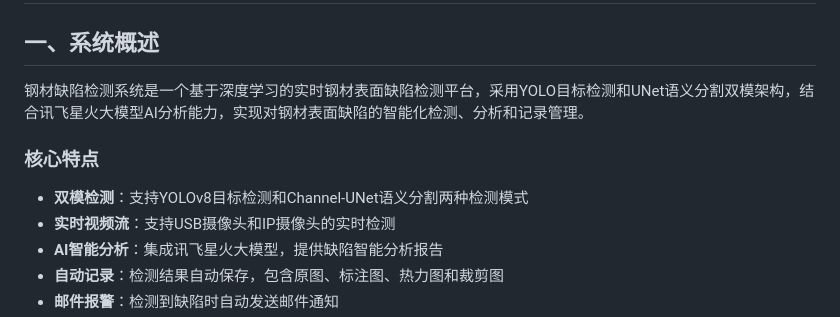
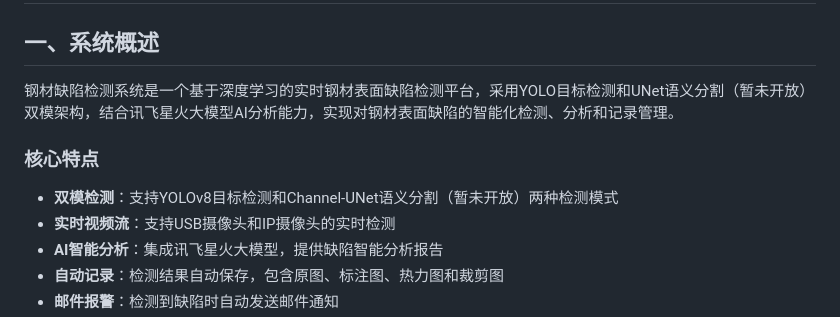
Before and after one commit to Physicolor/Steel-Defect, a Markdown page: 钢材缺陷检测系统.md, the part around the change. GitHub-like rendering.

```diff
--- a/钢材缺陷检测系统.md
+++ b/钢材缺陷检测系统.md
@@ -2,11 +2,11 @@
 
 ## 一、系统概述
 
-钢材缺陷检测系统是一个基于深度学习的实时钢材表面缺陷检测平台，采用YOLO目标检测和UNet语义分割双模架构，结合讯飞星火大模型AI分析能力，实现对钢材表面缺陷的智能化检测、分析和记录管理。
+钢材缺陷检测系统是一个基于深度学习的实时钢材表面缺陷检测平台，采用YOLO目标检测和UNet语义分割（暂未开放）双模架构，结合讯飞星火大模型AI分析能力，实现对钢材表面缺陷的智能化检测、分析和记录管理。
 
 ### 核心特点
 
-- **双模检测**：支持YOLOv8目标检测和Channel-UNet语义分割两种检测模式
+- **双模检测**：支持YOLOv8目标检测和Channel-UNet语义分割（暂未开放）两种检测模式
 - **实时视频流**：支持USB摄像头和IP摄像头的实时检测
 - **AI智能分析**：集成讯飞星火大模型，提供缺陷智能分析报告
 - **自动记录**：检测结果自动保存，包含原图、标注图、热力图和裁剪图
```
Also changed, not shown: README.md (+3 -4 lines).
